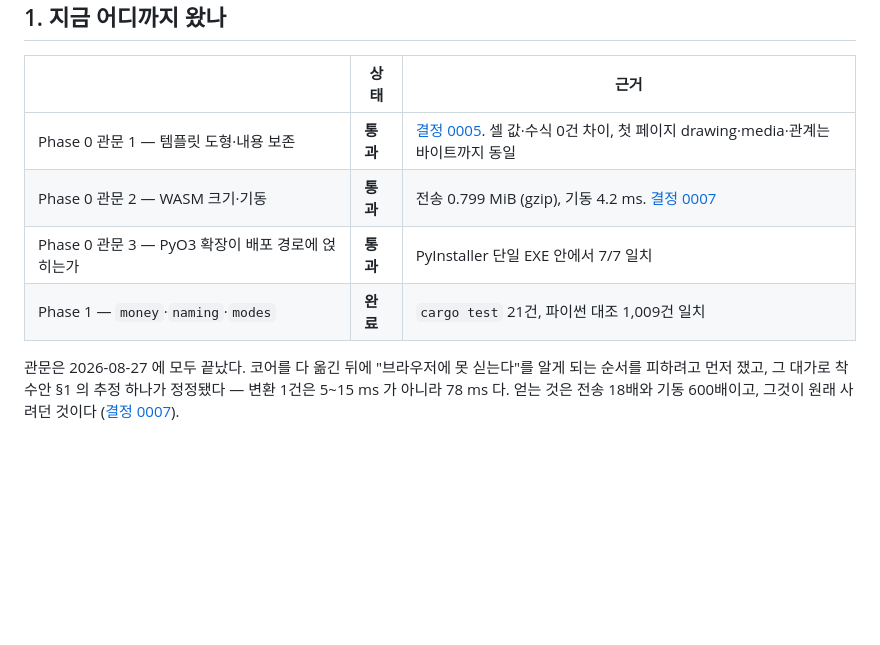
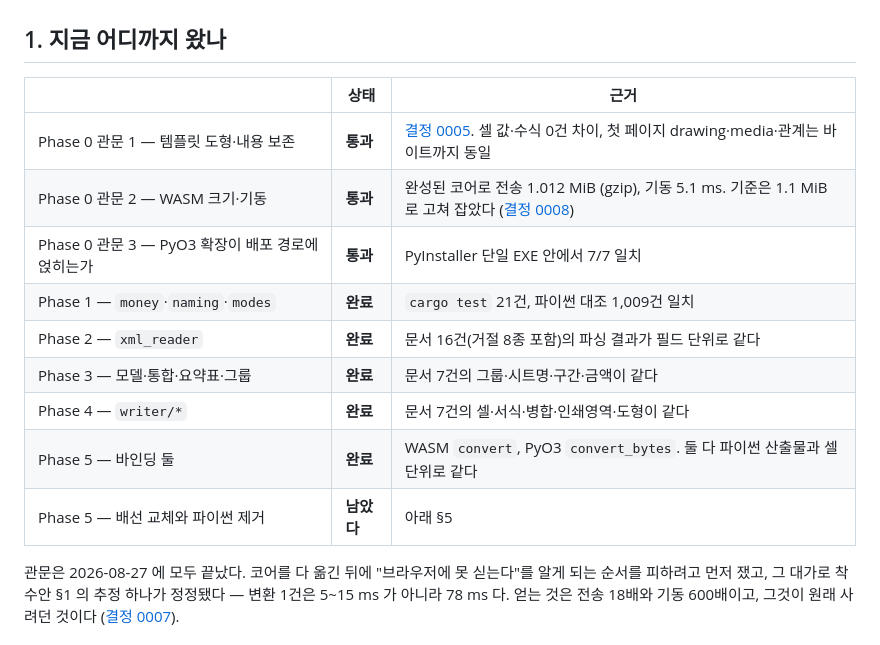
Before and after one commit to tkddls8848/quotation, a Markdown page: doc/plan/rust-wasm-core-schedule.md, the part around one of its changes. GitHub-like rendering; blank space fills up the shorter version.

```diff
--- a/doc/plan/rust-wasm-core-schedule.md
+++ b/doc/plan/rust-wasm-core-schedule.md
@@ -13,9 +13,14 @@
 | | 상태 | 근거 |
 |---|---|---|
 | Phase 0 관문 1 — 템플릿 도형·내용 보존 | **통과** | [결정 0005](../decisions/0005-accept-meaningful-xlsx-parity.md). 셀 값·수식 0건 차이, 첫 페이지 drawing·media·관계는 바이트까지 동일 |
-| Phase 0 관문 2 — WASM 크기·기동 | **통과** | 전송 0.799 MiB (gzip), 기동 4.2 ms. [결정 0007](../decisions/0007-phase0-gates-passed.md) |
+| Phase 0 관문 2 — WASM 크기·기동 | **통과** | 완성된 코어로 전송 1.012 MiB (gzip), 기동 5.1 ms. 기준은 1.1 MiB 로 고쳐 잡았다 ([결정 0008](../decisions/0008-wasm-size-after-the-writer.md)) |
 | Phase 0 관문 3 — PyO3 확장이 배포 경로에 얹히는가 | **통과** | PyInstaller 단일 EXE 안에서 7/7 일치 |
 | Phase 1 — `money`·`naming`·`modes` | **완료** | `cargo test` 21건, 파이썬 대조 1,009건 일치 |
+| Phase 2 — `xml_reader` | **완료** | 문서 16건(거절 8종 포함)의 파싱 결과가 필드 단위로 같다 |
+| Phase 3 — 모델·통합·요약표·그룹 | **완료** | 문서 7건의 그룹·시트명·구간·금액이 같다 |
+| Phase 4 — `writer/*` | **완료** | 문서 7건의 셀·서식·병합·인쇄영역·도형이 같다 |
+| Phase 5 — 바인딩 둘 | **완료** | WASM `convert`, PyO3 `convert_bytes`. 둘 다 파이썬 산출물과 셀 단위로 같다 |
+| Phase 5 — 배선 교체와 파이썬 제거 | **남았다** | 아래 §5 |
 
 관문은 2026-08-27 에 모두 끝났다. 코어를 다 옮긴 뒤에 "브라우저에 못 싣는다"를
 알게 되는 순서를 피하려고 먼저 쟀고, 그 대가로 착수안 §1 의 추정 하나가
```
Also changed, not shown: other parts of doc/plan/rust-wasm-core-schedule.md (+48 -11 lines), README.md (+22 -6 lines), doc/plan/rust-wasm-core-plan.md (+8 -7 lines).
